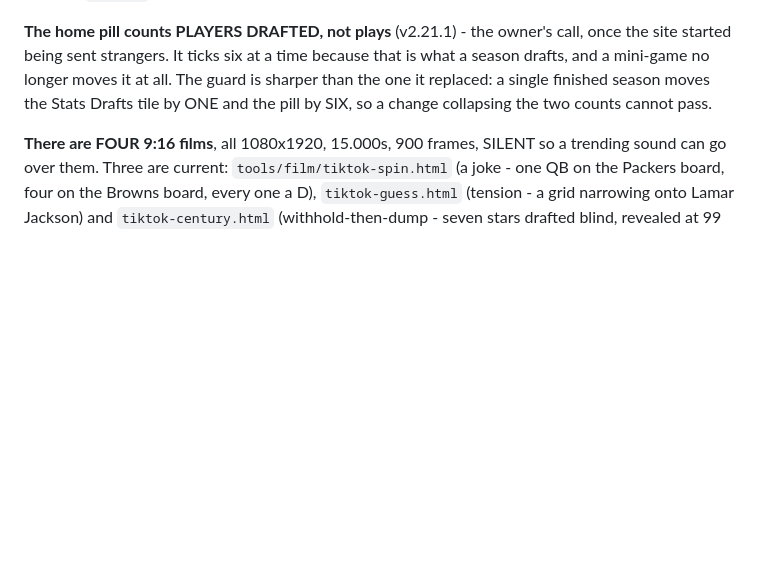
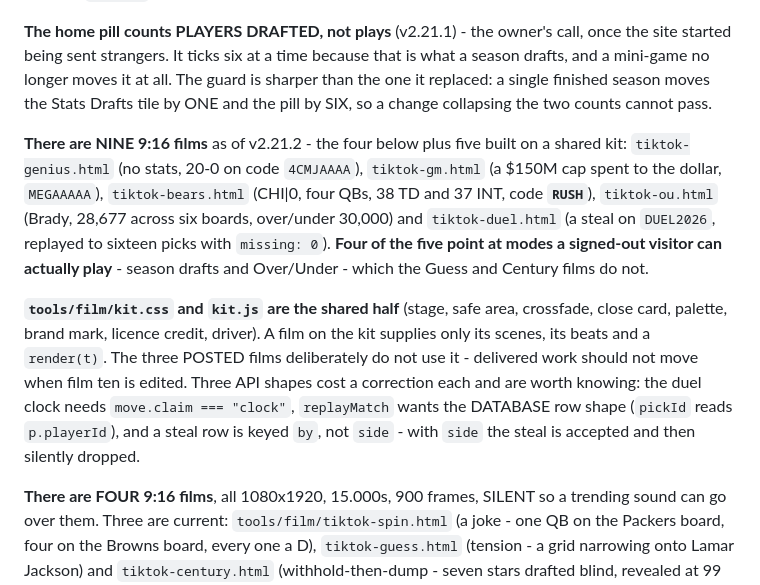
Before and after one commit to ShrimpCity-PerfectGame/Perfect_Season, a Markdown page: HANDOFF.md, the part around the change. Rendered like a GitHub page; blank space fills up the shorter version.

Commit message:
docs: handoff current at nine films, the kit, and what each new code is
Records the five new cuts and their verified codes, that four of the five point
at modes a signed-out visitor can actually play (unlike the two posted this
week), and the three versus-logic API shapes that each cost a wrong result
before being read rather than assumed.

Co-Authored-By: Claude Opus 5 <noreply@anthropic.com>

```diff
--- a/HANDOFF.md
+++ b/HANDOFF.md
@@ -21,6 +21,21 @@ visitor. That is why it carries no version and no changelog entry, which matches
 being sent strangers. It ticks six at a time because that is what a season drafts, and a mini-game no
 longer moves it at all. The guard is sharper than the one it replaced: a single finished season moves the
 Stats Drafts tile by ONE and the pill by SIX, so a change collapsing the two counts cannot pass.
+
+**There are NINE 9:16 films** as of v2.21.2 - the four below plus five built on a shared kit:
+`tiktok-genius.html` (no stats, 20-0 on code `4CMJAAAA`), `tiktok-gm.html` (a $150M cap spent to the
+dollar, `MEGAAAAA`), `tiktok-bears.html` (CHI|0, four QBs, 38 TD and 37 INT, code **`RUSH`**),
+`tiktok-ou.html` (Brady, 28,677 across six boards, over/under 30,000) and `tiktok-duel.html` (a steal
+on `DUEL2026`, replayed to sixteen picks with `missing: 0`). **Four of the five point at modes a
+signed-out visitor can actually play** - season drafts and Over/Under - which the Guess and Century
+films do not.
+
+**`tools/film/kit.css` and `kit.js` are the shared half** (stage, safe area, crossfade, close card,
+palette, brand mark, licence credit, driver). A film on the kit supplies only its scenes, its beats and
+a `render(t)`. The three POSTED films deliberately do not use it - delivered work should not move when
+film ten is edited. Three API shapes cost a correction each and are worth knowing: the duel clock needs
+`move.claim === "clock"`, `replayMatch` wants the DATABASE row shape (`pickId` reads `p.playerId`), and
+a steal row is keyed `by`, not `side` - with `side` the steal is accepted and then silently dropped.
 
 **There are FOUR 9:16 films**, all 1080x1920, 15.000s, 900 frames, SILENT so a trending sound can go over
 them. Three are current: `tools/film/tiktok-spin.html` (a joke - one QB on the Packers board, four on the
```
